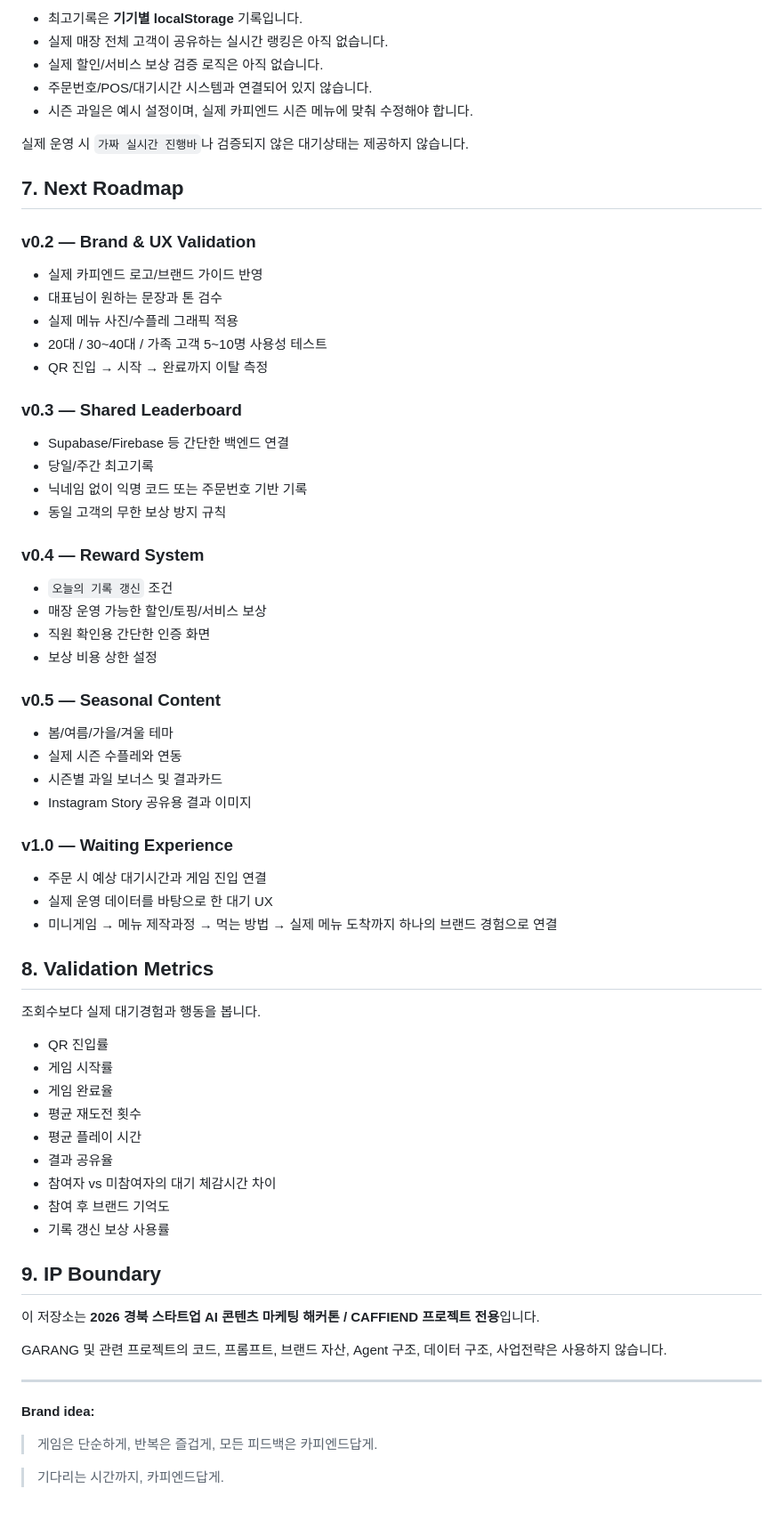
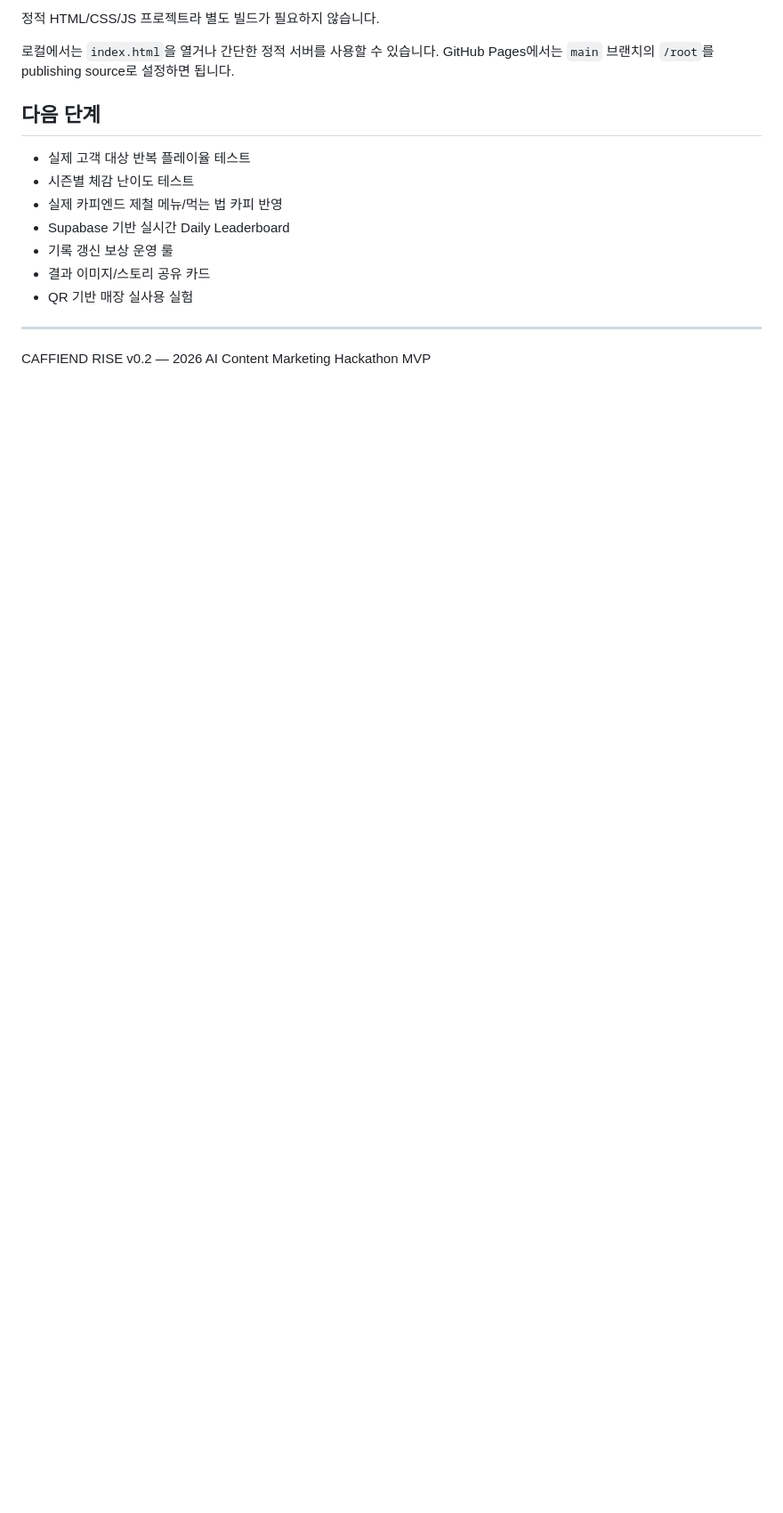
Before and after one commit to jangsang1214/caffiend-waiting-play, a Markdown page: README.md, the part around one of its changes. Shown at 89% size. Drawn GitHub-style; blank space fills up the shorter version.

Commit message:
docs: document v0.2 seasonal product architecture

```diff
--- a/README.md
+++ b/README.md
@@ -80,68 +82,18 @@ Repository → **Settings → Pages → Deploy from a branch → main / root**
 
-- 최고기록은 **기기별 localStorage** 기록입니다.
-- 실제 매장 전체 고객이 공유하는 실시간 랭킹은 아직 없습니다.
-- 실제 할인/서비스 보상 검증 로직은 아직 없습니다.
-- 주문번호/POS/대기시간 시스템과 연결되어 있지 않습니다.
-- 시즌 과일은 예시 설정이며, 실제 카피엔드 시즌 메뉴에 맞춰 수정해야 합니다.
+정적 HTML/CSS/JS 프로젝트라 별도 빌드가 필요하지 않습니다.
 
-실제 운영 시 `가짜 실시간 진행바`나 검증되지 않은 대기상태는 제공하지 않습니다.
+로컬에서는 `index.html`을 열거나 간단한 정적 서버를 사용할 수 있습니다. GitHub Pages에서는 `main` 브랜치의 `/root`를 publishing source로 설정하면 됩니다.
 
-## 7. Next Roadmap
+## 다음 단계
 
-### v0.2 — Brand & UX Validation
-- 실제 카피엔드 로고/브랜드 가이드 반영
-- 대표님이 원하는 문장과 톤 검수
-- 실제 메뉴 사진/수플레 그래픽 적용
-- 20대 / 30~40대 / 가족 고객 5~10명 사용성 테스트
-- QR 진입 → 시작 → 완료까지 이탈 측정
-
-### v0.3 — Shared Leaderboard
-- Supabase/Firebase 등 간단한 백엔드 연결
-- 당일/주간 최고기록
-- 닉네임 없이 익명 코드 또는 주문번호 기반 기록
-- 동일 고객의 무한 보상 방지 규칙
-
-### v0.4 — Reward System
-- `오늘의 기록 갱신` 조건
-- 매장 운영 가능한 할인/토핑/서비스 보상
-- 직원 확인용 간단한 인증 화면
-- 보상 비용 상한 설정
-
-### v0.5 — Seasonal Content
-- 봄/여름/가을/겨울 테마
-- 실제 시즌 수플레와 연동
-- 시즌별 과일 보너스 및 결과카드
-- Instagram Story 공유용 결과 이미지
-
-### v1.0 — Waiting Experience
-- 주문 시 예상 대기시간과 게임 진입 연결
-- 실제 운영 데이터를 바탕으로 한 대기 UX
-- 미니게임 → 메뉴 제작과정 → 먹는 방법 → 실제 메뉴 도착까지 하나의 브랜드 경험으로 연결
-
-## 8. Validation Metrics
-
-조회수보다 실제 대기경험과 행동을 봅니다.
-
-- QR 진입률
-- 게임 시작률
-- 게임 완료율
-- 평균 재도전 횟수
-- 평균 플레이 시간
-- 결과 공유율
-- 참여자 vs 미참여자의 대기 체감시간 차이
-- 참여 후 브랜드 기억도
-- 기록 갱신 보상 사용률
-
-## 9. IP Boundary
-
-이 저장소는 **2026 경북 스타트업 AI 콘텐츠 마케팅 해커톤 / CAFFIEND 프로젝트 전용**입니다.
-
-GARANG 및 관련 프로젝트의 코드, 프롬프트, 브랜드 자산, Agent 구조, 데이터 구조, 사업전략은 사용하지 않습니다.
+- 실제 고객 대상 반복 플레이율 테스트
+- 시즌별 체감 난이도 테스트
+- 실제 카피엔드 제철 메뉴/먹는 법 카피 반영
+- Supabase 기반 실시간 Daily Leaderboard
+- 기록 갱신 보상 운영 룰
+- 결과 이미지/스토리 공유 카드
+- QR 기반 매장 실사용 실험
 
 ---
 
-**Brand idea:**
-
-> 게임은 단순하게, 반복은 즐겁게, 모든 피드백은 카피엔드답게.
-
-> 기다리는 시간까지, 카피엔드답게.
+CAFFIEND RISE v0.2 — 2026 AI Content Marketing Hackathon MVP
```
Also changed, not shown: other parts of README.md (+56 -54 lines).
